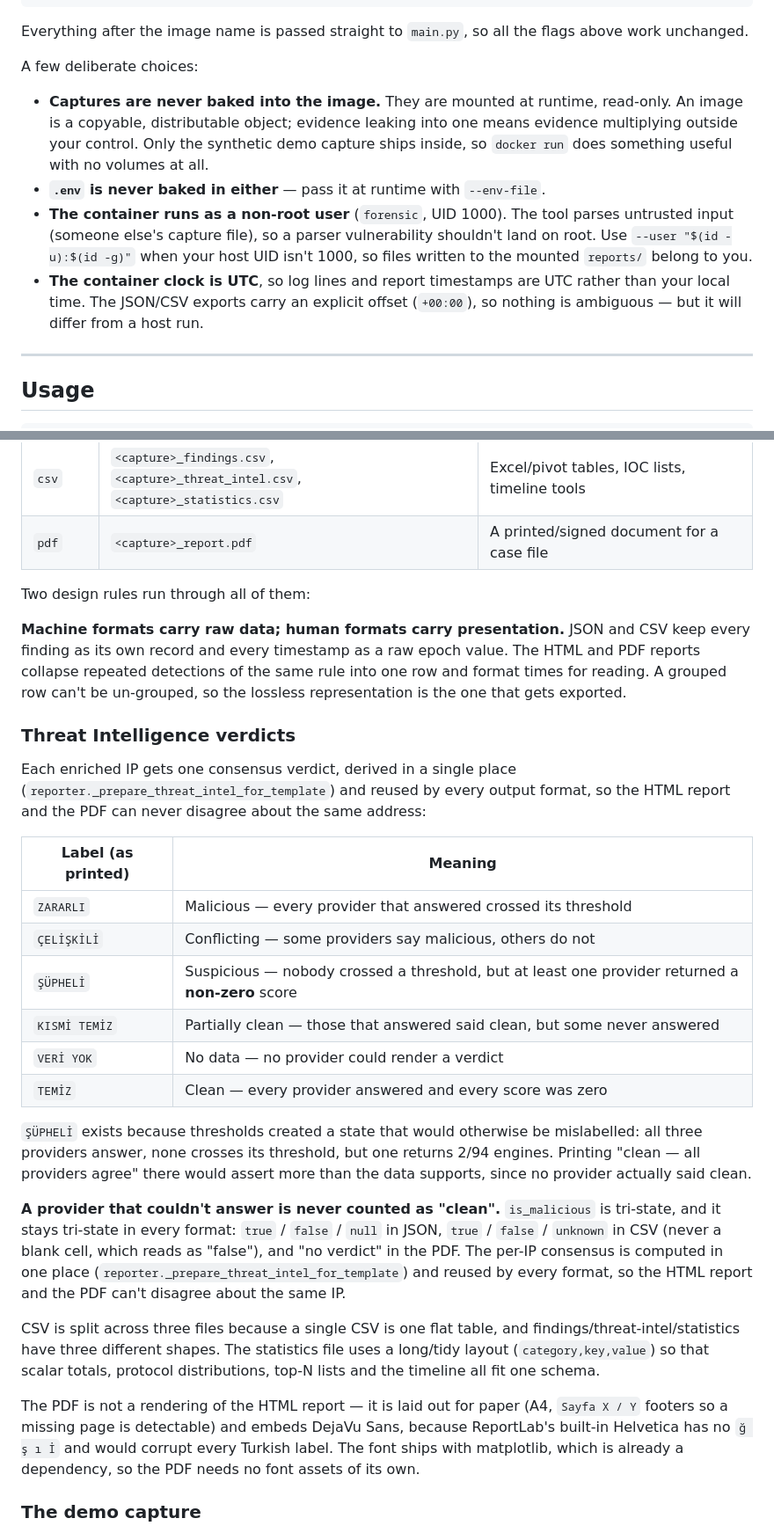
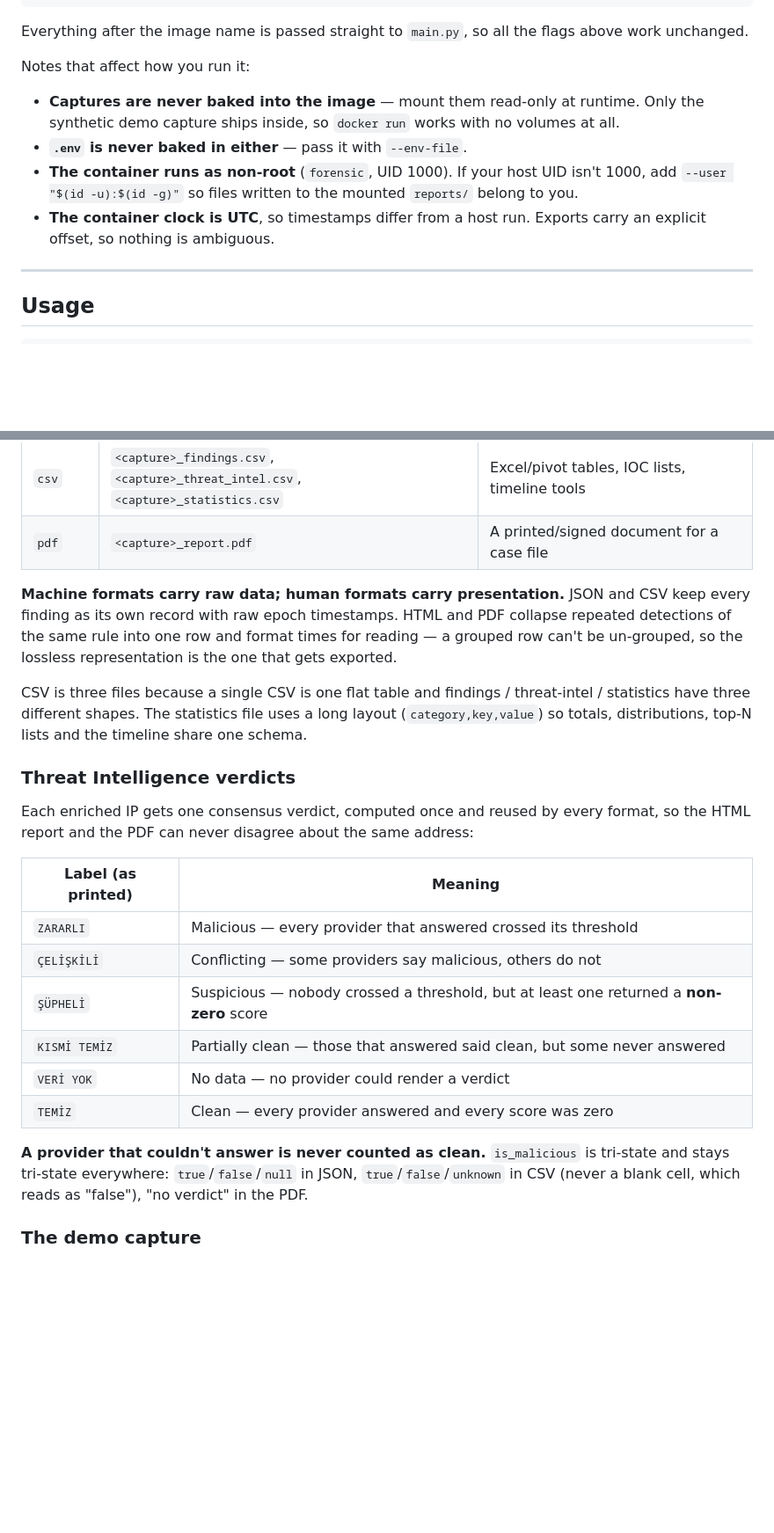
Before and after one commit to salihogz/automated-pcap-forensic, a Markdown page: README.md, 2 parts joined by grey strips. Shown at 88% size. Rendered like a GitHub page; blank space fills up the shorter version.

Commit message:
docs: README'yi kullanıcı odaklı kısalt, eskimiş kural sayısını düzelt
README bir kullanıcının aracı çalıştırmak ve çıktısını okumak için ihtiyaç
duyduğu bilgiden çok, geliştirme sürecinin arkeolojisini taşımaya başlamıştı.
Gerekçeler kodun yanındaki docstring'lerde ve CLAUDE.md'de zaten var;
README'de ikinci kez anlatılmaları hem tekrar hem de okuyucunun aradığı
bilgiyi gömüyordu.

- Uzlaşı (consensus) açıklaması İKİ KEZ yazılmıştı; tekrar kaldırıldı,
  etiket tablosu korundu (kullanıcı raporda o etiketleri görüyor, karşılığını
  bilmesi gerekiyor).
- TI eşikleri: "gerçek bir capture'da GitHub Pages ve AWS adresi 94 motordan
  1-2'siyle zararlı damgası aldı" ölçüm anlatısı çıkarıldı; kullanıcının
  bilmesi gereken kaldı -- eşikler var, değerleri şu, ham skor her hâlükârda
  raporlanıyor.
- Docker "deliberate choices" bölümü, tasarım gerekçesi anlatan dört uzun
  maddeden çalıştırmayı etkileyen dört kısa uyarıya indirildi (imaja capture
  gömülmez, .env gömülmez, root değil, saat UTC).
- PDF'in kendi fontunu neden gömdüğü (ReportLab'in Helvetica'sında ğ/ş/ı
  yok) uygulama detayı; "kendi fontunu gömer, Türkçe karakterler baskıda
  korunur" yeterli.

DÜZELTME: "Remaining" bölümü hâlâ "the 8 shipped rules" diyordu -- SYN flood
kuralı eklendiğinden beri 9. Önceki güncellemede "8 rules" kalıplarını
yakalayan arama bu ifadeyi kaçırmıştı.

README 3111 -> 2830 kelime. Altı iç bağlantı ve beş dosya bağlantısı hâlâ
çözülüyor, 368 test geçiyor.

Co-Authored-By: Claude Opus 5 <noreply@anthropic.com>

```diff
--- a/README.md
+++ b/README.md
@@ -105,12 +105,12 @@ docker run --rm \
 
 Everything after the image name is passed straight to `main.py`, so all the flags above work unchanged.
 
-A few deliberate choices:
+Notes that affect how you run it:
 
-- **Captures are never baked into the image.** They are mounted at runtime, read-only. An image is a copyable, distributable object; evidence leaking into one means evidence multiplying outside your control. Only the synthetic demo capture ships inside, so `docker run` does something useful with no volumes at all.
-- **`.env` is never baked in either** — pass it at runtime with `--env-file`.
-- **The container runs as a non-root user** (`forensic`, UID 1000). The tool parses untrusted input (someone else's capture file), so a parser vulnerability shouldn't land on root. Use `--user "$(id -u):$(id -g)"` when your host UID isn't 1000, so files written to the mounted `reports/` belong to you.
-- **The container clock is UTC**, so log lines and report timestamps are UTC rather than your local time. The JSON/CSV exports carry an explicit offset (`+00:00`), so nothing is ambiguous — but it will differ from a host run.
+- **Captures are never baked into the image** — mount them read-only at runtime. Only the synthetic demo capture ships inside, so `docker run` works with no volumes at all.
+- **`.env` is never baked in either** — pass it with `--env-file`.
+- **The container runs as non-root** (`forensic`, UID 1000). If your host UID isn't 1000, add `--user "$(id -u):$(id -g)"` so files written to the mounted `reports/` belong to you.
+- **The container clock is UTC**, so timestamps differ from a host run. Exports carry an explicit offset, so nothing is ambiguous.
 
 ---
 
@@ -153,30 +153,24 @@ The HTML report is fully self-contained — charts are embedded as base64, so it
 | `csv` | `<capture>_findings.csv`, `<capture>_threat_intel.csv`, `<capture>_statistics.csv` | Excel/pivot tables, IOC lists, timeline tools |
 | `pdf` | `<capture>_report.pdf` | A printed/signed document for a case file |
 
-Two design rules run through all of them:
+**Machine formats carry raw data; human formats carry presentation.** JSON and CSV keep every finding as its own record with raw epoch timestamps. HTML and PDF collapse repeated detections of the same rule into one row and format times for reading — a grouped row can't be un-grouped, so the lossless representation is the one that gets exported.
 
-**Machine formats carry raw data; human formats carry presentation.** JSON and CSV keep every finding as its own record and every timestamp as a raw epoch value. The HTML and PDF reports collapse repeated detections of the same rule into one row and format times for reading. A grouped row can't be un-grouped, so the lossless representation is the one that gets exported.
+CSV is three files because a single CSV is one flat table and findings / threat-intel / statistics have three different shapes. The statistics file uses a long layout (`category,key,value`) so totals, distributions, top-N lists and the timeline share one schema.
 
 ### Threat Intelligence verdicts
 
-Each enriched IP gets one consensus verdict, derived in a single place (`reporter._prepare_threat_intel_for_template`) and reused by every output format, so the HTML report and the PDF can never disagree about the same address:
+Each enriched IP gets one consensus verdict, computed once and reused by every format, so the HTML report and the PDF can never disagree about the same address:
 
 | Label (as printed) | Meaning |
 | --- | --- |
 | `ZARARLI` | Malicious — every provider that answered crossed its threshold |
 | `ÇELİŞKİLİ` | Conflicting — some providers say malicious, others do not |
-| `ŞÜPHELİ` | Suspicious — nobody crossed a threshold, but at least one provider returned a **non-zero** score |
+| `ŞÜPHELİ` | Suspicious — nobody crossed a threshold, but at least one returned a **non-zero** score |
 | `KISMİ TEMİZ` | Partially clean — those that answered said clean, but some never answered |
 | `VERİ YOK` | No data — no provider could render a verdict |
 | `TEMİZ` | Clean — every provider answered and every score was zero |
 
-`ŞÜPHELİ` exists because thresholds created a state that would otherwise be mislabelled: all three providers answer, none crosses its threshold, but one returns 2/94 engines. Printing "clean — all providers agree" there would assert more than the data supports, since no provider actually said clean.
-
-**A provider that couldn't answer is never counted as "clean".** `is_malicious` is tri-state, and it stays tri-state in every format: `true` / `false` / `null` in JSON, `true` / `false` / `unknown` in CSV (never a blank cell, which reads as "false"), and "no verdict" in the PDF. The per-IP consensus is computed in one place (`reporter._prepare_threat_intel_for_template`) and reused by every format, so the HTML report and the PDF can't disagree about the same IP.
-
-CSV is split across three files because a single CSV is one flat table, and findings/threat-intel/statistics have three different shapes. The statistics file uses a long/tidy layout (`category,key,value`) so that scalar totals, protocol distributions, top-N lists and the timeline all fit one schema.
-
-The PDF is not a rendering of the HTML report — it is laid out for paper (A4, `Sayfa X / Y` footers so a missing page is detectable) and embeds DejaVu Sans, because ReportLab's built-in Helvetica has no `ğ ş ı İ` and would corrupt every Turkish label. The font ships with matplotlib, which is already a dependency, so the PDF needs no font assets of its own.
+**A provider that couldn't answer is never counted as clean.** `is_malicious` is tri-state and stays tri-state everywhere: `true`/`false`/`null` in JSON, `true`/`false`/`unknown` in CSV (never a blank cell, which reads as "false"), "no verdict" in the PDF.
 
 ### The demo capture
 
```
Also changed, not shown: other parts of README.md (+3 -3 lines).
